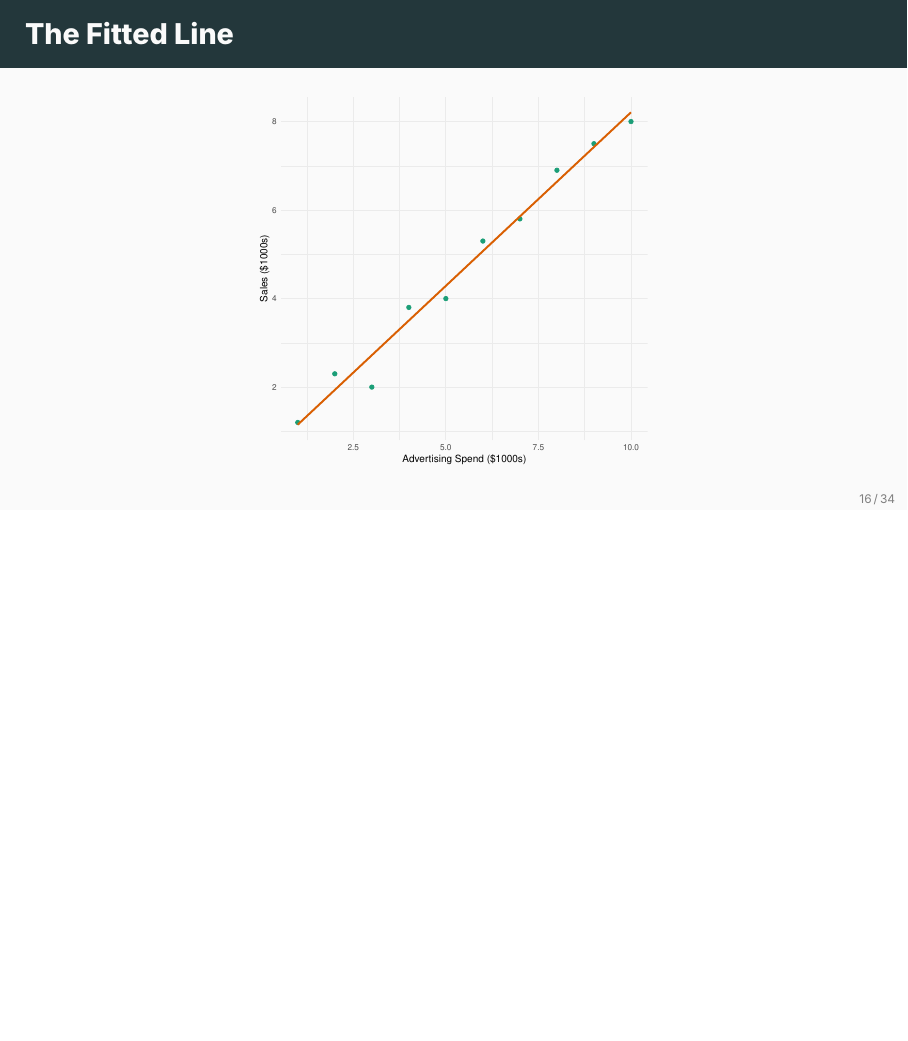
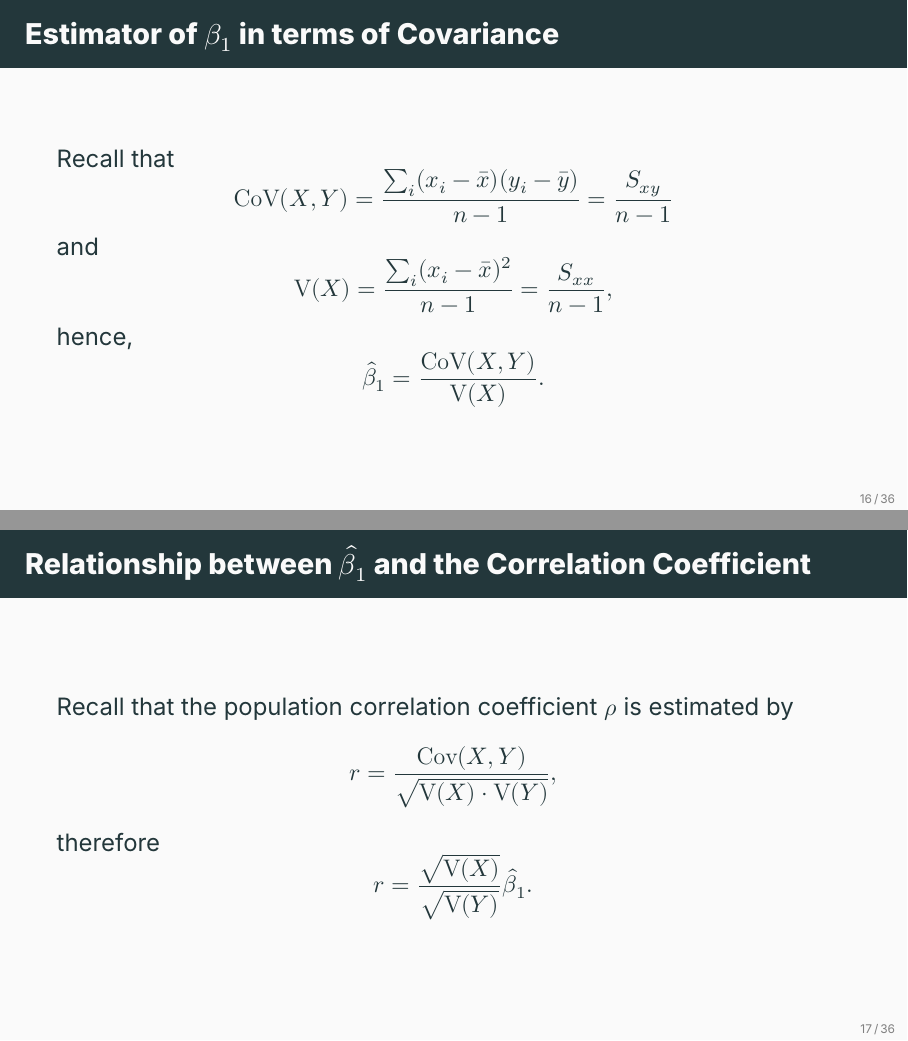
Before and after one commit to ami-null/intro-regression, LaTeX slides (01_intro/01_intro_presentation.tex, which reads 01_intro/01_intro_contents.tex): page 31 of 76 before the commit and pages 31 and 32 of 78 after it, the two joined at a grey line, the shorter picture padded with empty space. Compiled offline with XeLaTeX; a missing font is replaced by an installed copy or a similar font.

Commit message:
added different formulas for beta1

```diff
--- a/01_intro/01_intro_contents.tex
+++ b/01_intro/01_intro_contents.tex
@@ -256,6 +256,34 @@
 \begin{frame}{OLS Estimators --- Summary}
 	\[
 		\hat\beta_1 = \frac{S_{xy}}{S_{xx}}, \qquad \hat\beta_0 = \bar y - \hat\beta_1 \bar x, \qquad \hat y_i = \hat\beta_0 + \hat\beta_1 x_i
+	\]
+\end{frame}
+
+
+\begin{frame}{Estimator of \texorpdfstring{\(\beta_1\)}{beta1} in terms of Covariance}
+	Recall that
+	\[
+		\operatorname{CoV}(X, Y) = \frac{\sum_i (x_i - \bar x)(y_i - \bar y)}{n-1} = \frac{S_{xy}}{n-1}
+	\]
+	and
+	\[
+		\operatorname{V}(X) = \frac{\sum_i (x_i - \bar x)^2}{n-1} = \frac{S_{xx}}{n-1},
+	\]
+	hence,
+	\[
+		\hat{\beta}_1 = \frac{\operatorname{CoV}(X, Y)}{\operatorname{V}(X)}.
+	\]
+\end{frame}
+
+
+\begin{frame}{Relationship between \texorpdfstring{\(\hat{\beta}_1\)}{beta1hat} and the Correlation Coefficient}
+	Recall that the population correlation coefficient \(\rho\) is estimated by
+	\[
+		r = \frac{\operatorname{Cov}(X, Y)}{\sqrt{\operatorname{V}(X) \cdot \operatorname{V}(Y)}},
+	\]
+	therefore
+	\[
+		r = \frac{\sqrt{\operatorname{V}(X)}}{\sqrt{\operatorname{V}(Y)}} \hat{\beta}_1.
 	\]
 \end{frame}
 
--- a/01_intro/01_intro_presentation.tex
+++ b/01_intro/01_intro_presentation.tex
@@ -2,6 +2,8 @@
 
 \input{../header-common.tex}
 \input{../header-slides}
+
+\usepackage{tikz}
 
 \input{../author.tex}
 \input{01_intro_meta.tex}
```
Also changed, not shown: 01_intro/01_intro_presentation.pdf.
